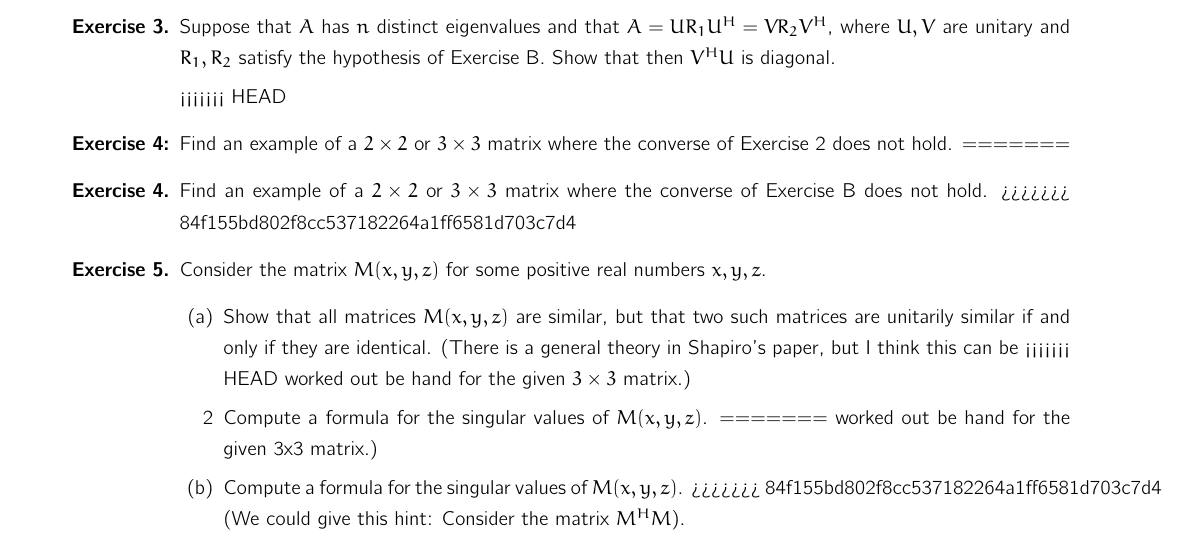
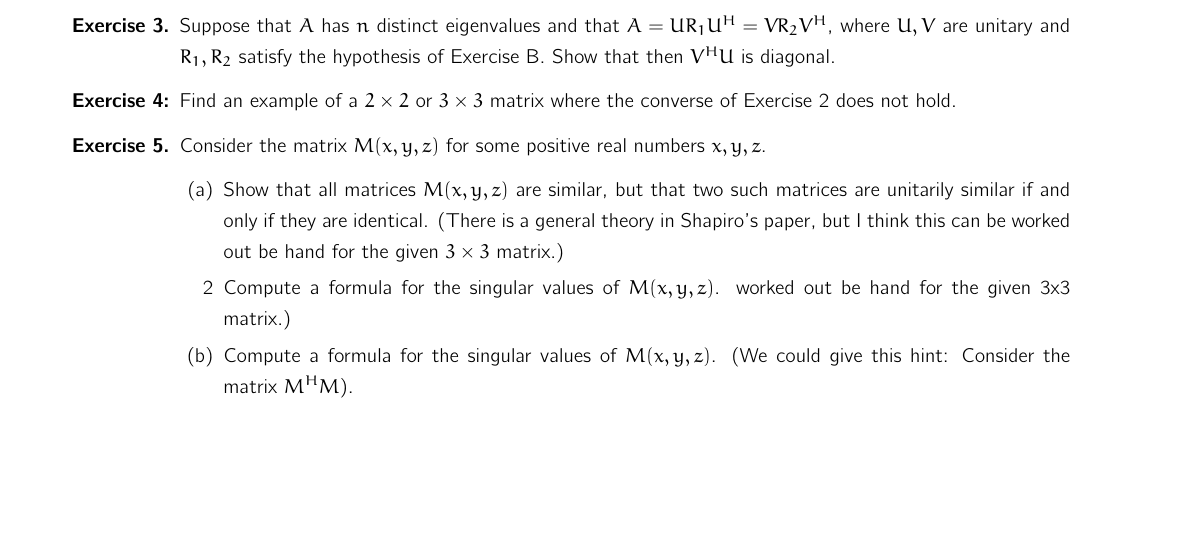
Before and after one commit to carlos-echeverria/NLA-1-handouts, a LaTeX problem sheet (homework1.tex): part of page 1 of 2 before the commit and part of the page after it, cut so that both start at the same text, the shorter picture padded with empty space. Compiled offline with pdfLaTeX.

Commit message:
fixed merge conflict

```diff
--- a/homework1.tex
+++ b/homework1.tex
@@ -48,27 +48,19 @@ To be submitted in the lecture on 12.11.2014\
     $R_1, R_2$ satisfy the hypothesis of Exercise B. Show that then $V^H U$ is
     diagonal.
 
-<<<<<<< HEAD
   \item[\textbf{Exercise 4:}] Find an example of a $2\times2$ or $3\times3$
     matrix where the converse of Exercise 2 does not hold.
-=======
-  \item[\textbf{Exercise 4.}] Find an example of a $2\times2$ or $3\times3$
-    matrix where the converse of Exercise B does not hold.
->>>>>>> 84f155bd802f8cc537182264a1ff6581d703c7d4
 
   \item[\textbf{Exercise 5.}] Consider the matrix $M(x,y,z)$ for some positive
     real numbers $x,y,z$.
     \begin{enumerate}
-      \item[(a)] Show that all matrices $M(x,y,z)$ are similar, but that two such
-        matrices are unitarily similar if and only if they are identical.
+      \item[(a)] Show that all matrices $M(x,y,z)$ are similar, but that two
+         such matrices are unitarily similar if and only if they are identical.
         (There is a general theory in Shapiro's paper, but I think this can be
-<<<<<<< HEAD
         worked out be hand for the given $3\times3$ matrix.)
       \item[2] Compute a formula for the singular values of $M(x,y,z)$.
-=======
         worked out be hand for the given 3x3 matrix.)
       \item[(b)] Compute a formula for the singular values of $M(x,y,z)$.
->>>>>>> 84f155bd802f8cc537182264a1ff6581d703c7d4
         (We could give this hint: Consider the matrix $M^H M$).
       \item[(c)] Conclude using (a) that there exist $M_1$ and $M_2$ with
         identical singular values which are not unitarily similar.
```
